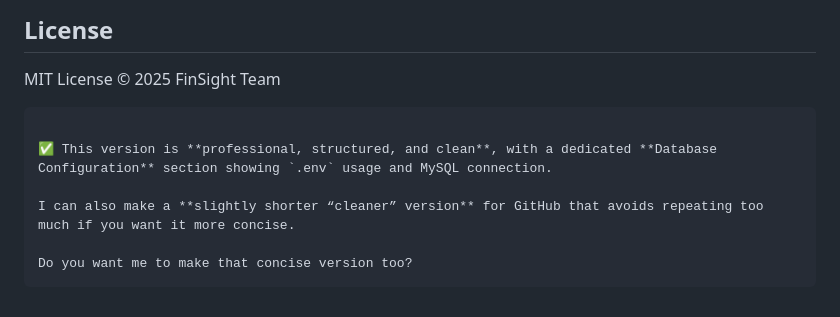
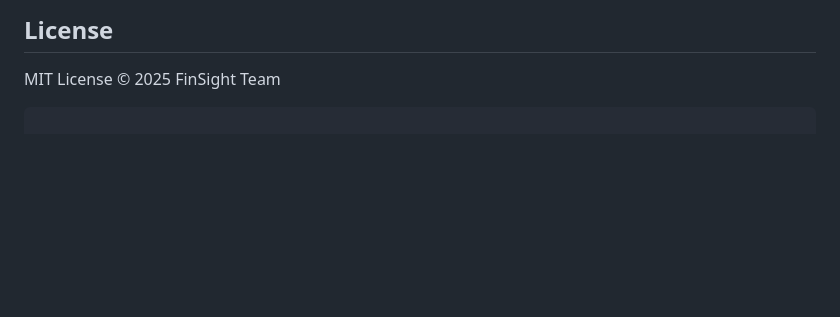
Before and after one commit to Vaseem546/FinSight-Financial-App, a Markdown page: README.md, the part around the change. GitHub-like rendering; blank space fills up the shorter version.

````diff
--- a/README.md
+++ b/README.md
@@ -182,10 +182,3 @@ Use this script to train or update LSTM models for Nifty 50 stocks.
 MIT License © 2025 FinSight Team
 
 ```
-
-✅ This version is **professional, structured, and clean**, with a dedicated **Database Configuration** section showing `.env` usage and MySQL connection.
-
-I can also make a **slightly shorter “cleaner” version** for GitHub that avoids repeating too much if you want it more concise.
-
-Do you want me to make that concise version too?
-```
````
